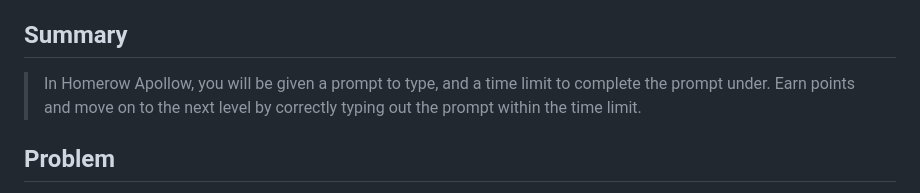
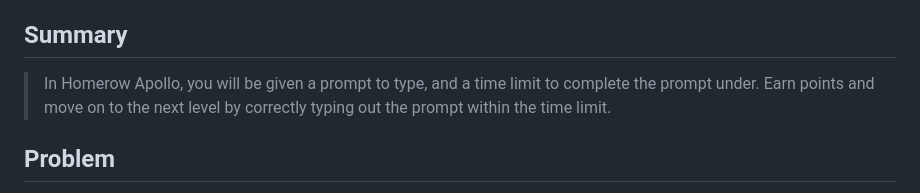
Before and after one commit to hrr7-Apollo/hrr7-Apollo, a Markdown page: _PRESS-RELEASE.md, the part around the change. Drawn GitHub-style.

```diff
--- a/_PRESS-RELEASE.md
+++ b/_PRESS-RELEASE.md
@@ -7,7 +7,7 @@
   > For anyone who enjoys games and wants to improve their typing skills.
 
 ## Summary ##
-  > In Homerow Apollow, you will be given a prompt to type, and a time limit to complete the prompt under.
+  > In Homerow Apollo, you will be given a prompt to type, and a time limit to complete the prompt under.
   Earn points and move on to the next level by correctly typing out the prompt within the time limit.
 
 ## Problem ##
```
Also changed, not shown: README.md (+13 -3 lines), client/assets/home.png (added).
